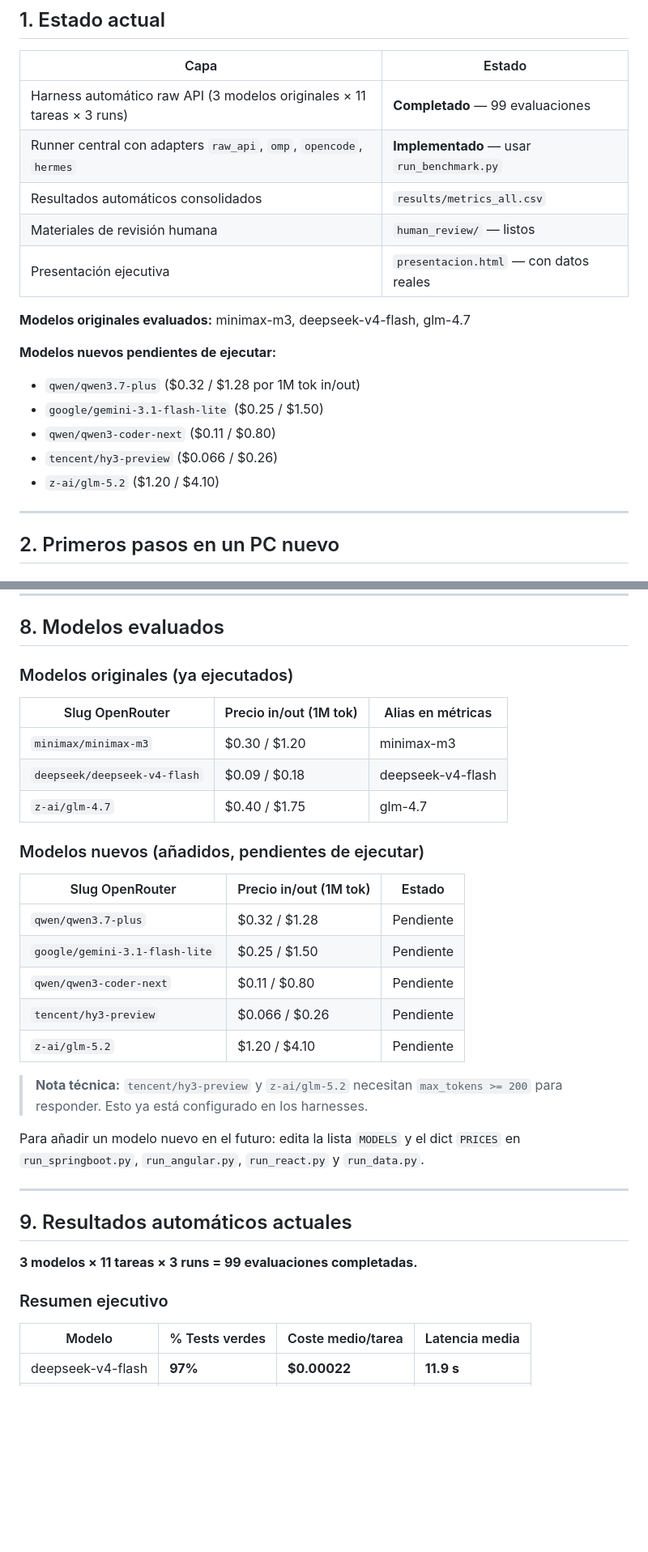
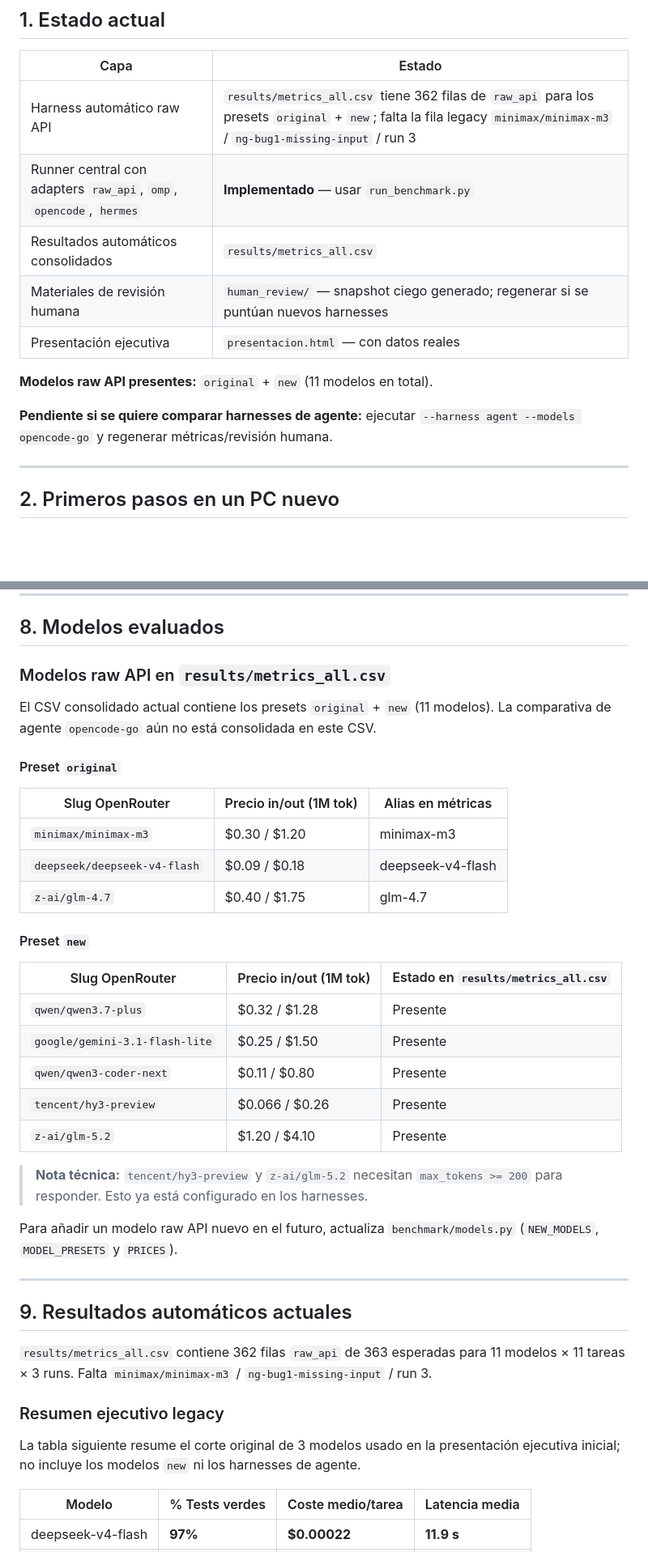
Before and after one commit to MihaiA24/model-benchmarking, a Markdown page: README.md, 2 parts joined by grey strips. Shown at 81% size. Drawn GitHub-style; blank space fills up the shorter version.

Commit message:
docs: refresh benchmark status

```diff
--- a/README.md
+++ b/README.md
@@ -28,20 +28,15 @@ Runbook operativo: [`RUNBOOK.md`](RUNBOOK.md).
 
 | Capa | Estado |
 |------|--------|
-| Harness automático raw API (3 modelos originales × 11 tareas × 3 runs) | **Completado** — 99 evaluaciones |
+| Harness automático raw API | `results/metrics_all.csv` tiene 362 filas de `raw_api` para los presets `original` + `new`; falta la fila legacy `minimax/minimax-m3` / `ng-bug1-missing-input` / run 3 |
 | Runner central con adapters `raw_api`, `omp`, `opencode`, `hermes` | **Implementado** — usar `run_benchmark.py` |
 | Resultados automáticos consolidados | `results/metrics_all.csv` |
-| Materiales de revisión humana | `human_review/` — listos |
+| Materiales de revisión humana | `human_review/` — snapshot ciego generado; regenerar si se puntúan nuevos harnesses |
 | Presentación ejecutiva | `presentacion.html` — con datos reales |
 
-**Modelos originales evaluados:** minimax-m3, deepseek-v4-flash, glm-4.7
+**Modelos raw API presentes:** `original` + `new` (11 modelos en total).
 
-**Modelos nuevos pendientes de ejecutar:**
-- `qwen/qwen3.7-plus` ($0.32 / $1.28 por 1M tok in/out)
-- `google/gemini-3.1-flash-lite` ($0.25 / $1.50)
-- `qwen/qwen3-coder-next` ($0.11 / $0.80)
-- `tencent/hy3-preview` ($0.066 / $0.26)
-- `z-ai/glm-5.2` ($1.20 / $4.10)
+**Pendiente si se quiere comparar harnesses de agente:** ejecutar `--harness agent --models opencode-go` y regenerar métricas/revisión humana.
 
 ---
 
@@ -390,7 +386,11 @@ model-benchmarking/
 
 ## 8. Modelos evaluados
 
-### Modelos originales (ya ejecutados)
+### Modelos raw API en `results/metrics_all.csv`
+
+El CSV consolidado actual contiene los presets `original` + `new` (11 modelos). La comparativa de agente `opencode-go` aún no está consolidada en este CSV.
+
+#### Preset `original`
 
 | Slug OpenRouter | Precio in/out (1M tok) | Alias en métricas |
 |-----------------|----------------------|-------------------|
@@ -398,29 +398,30 @@ model-benchmarking/
 | `deepseek/deepseek-v4-flash` | $0.09 / $0.18 | deepseek-v4-flash |
 | `z-ai/glm-4.7` | $0.40 / $1.75 | glm-4.7 |
 
-### Modelos nuevos (añadidos, pendientes de ejecutar)
+#### Preset `new`
 
-| Slug OpenRouter | Precio in/out (1M tok) | Estado |
-|-----------------|----------------------|--------|
-| `qwen/qwen3.7-plus` | $0.32 / $1.28 | Pendiente |
-| `google/gemini-3.1-flash-lite` | $0.25 / $1.50 | Pendiente |
-| `qwen/qwen3-coder-next` | $0.11 / $0.80 | Pendiente |
-| `tencent/hy3-preview` | $0.066 / $0.26 | Pendiente |
-| `z-ai/glm-5.2` | $1.20 / $4.10 | Pendiente |
+| Slug OpenRouter | Precio in/out (1M tok) | Estado en `results/metrics_all.csv` |
+|-----------------|----------------------|-------------------------------------|
+| `qwen/qwen3.7-plus` | $0.32 / $1.28 | Presente |
+| `google/gemini-3.1-flash-lite` | $0.25 / $1.50 | Presente |
+| `qwen/qwen3-coder-next` | $0.11 / $0.80 | Presente |
+| `tencent/hy3-preview` | $0.066 / $0.26 | Presente |
+| `z-ai/glm-5.2` | $1.20 / $4.10 | Presente |
 
 > **Nota técnica:** `tencent/hy3-preview` y `z-ai/glm-5.2` necesitan `max_tokens >= 200`
 > para responder. Esto ya está configurado en los harnesses.
 
-Para añadir un modelo nuevo en el futuro: edita la lista `MODELS` y el dict `PRICES`
-en `run_springboot.py`, `run_angular.py`, `run_react.py` y `run_data.py`.
+Para añadir un modelo raw API nuevo en el futuro, actualiza `benchmark/models.py` (`NEW_MODELS`, `MODEL_PRESETS` y `PRICES`).
 
 ---
 
 ## 9. Resultados automáticos actuales
 
-**3 modelos × 11 tareas × 3 runs = 99 evaluaciones completadas.**
+`results/metrics_all.csv` contiene 362 filas `raw_api` de 363 esperadas para 11 modelos × 11 tareas × 3 runs. Falta `minimax/minimax-m3` / `ng-bug1-missing-input` / run 3.
 
-### Resumen ejecutivo
+### Resumen ejecutivo legacy
+
+La tabla siguiente resume el corte original de 3 modelos usado en la presentación ejecutiva inicial; no incluye los modelos `new` ni los harnesses de agente.
 
 | Modelo | % Tests verdes | Coste medio/tarea | Latencia media |
 |--------|---------------|-------------------|----------------|
```
Also changed, not shown: other parts of README.md (+5 -4 lines), CONTEXT_PROMPT.md (+6 -9 lines).
